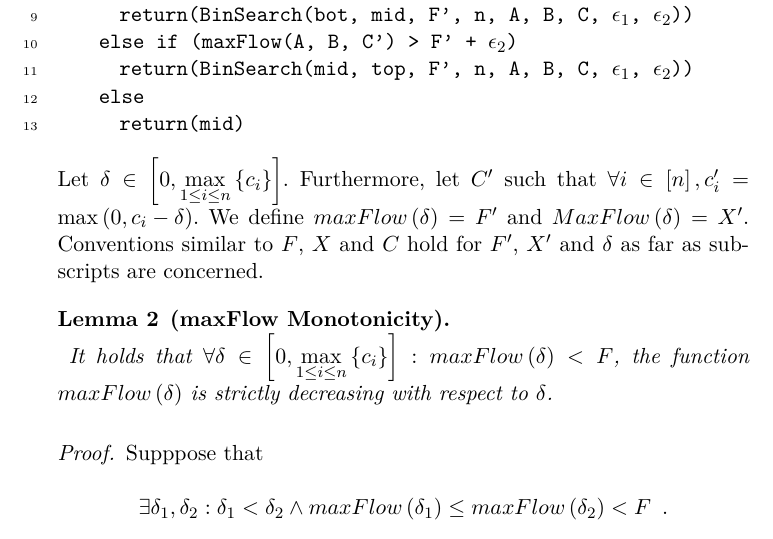
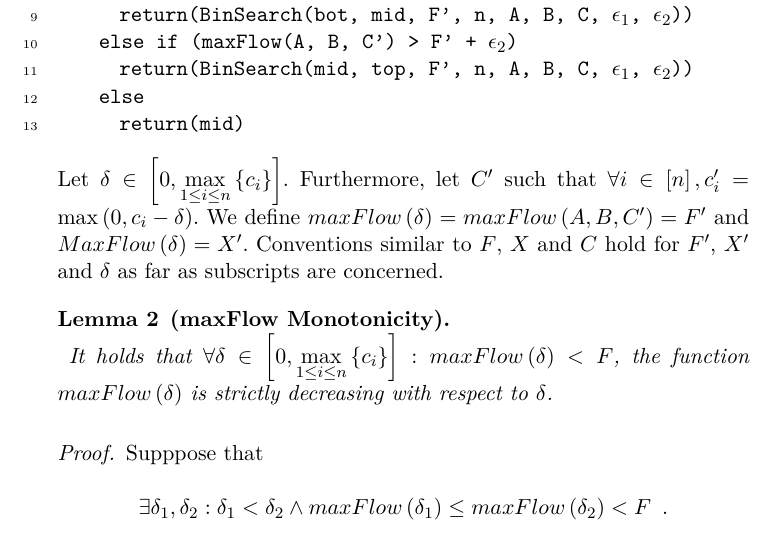
Before and after one commit to decrypto-org/TrustIsRisk, a LaTeX thesis (thesis/riskinvalgs.tex): part of page 14 of 22, cut so that both start at the same text. The pictures show the PDF file riskinvalgs.pdf that the author committed with the source.

Commit message:
explain better maxFlow(delta) definition

```diff
--- a/thesis/riskinvalgs.tex
+++ b/thesis/riskinvalgs.tex
@@ -87,9 +87,9 @@
   complete in a finite number of steps.
   \import{thesis/algorithms/}{dinfbinsearchcode.tex}
   Let $\delta \in \left[0, \max\limits_{1 \leq i \leq n}{\{c_i\}}\right]$. Furthermore, let $C'$ such that
-  $\forall i \in \left[n\right], c'_i = \max{\left(0, c_i - \delta\right)}$. We define $maxFlow\left(\delta\right) = F'$ and
-  $MaxFlow\left(\delta\right) = X'$. Conventions similar to $F$, $X$ and $C$ hold for $F'$, $X'$ and $\delta$ as far as
-  subscripts are concerned.
+  $\forall i \in \left[n\right], c'_i = \max{\left(0, c_i - \delta\right)}$. We define $maxFlow\left(\delta\right) =
+  maxFlow\left(A, B, C'\right) = F'$ and $MaxFlow\left(\delta\right) = X'$. Conventions similar to $F$, $X$ and $C$ hold
+  for $F'$, $X'$ and $\delta$ as far as subscripts are concerned.
   \import{thesis/lemmas/}{maxflowmonotonicitylemma.tex}
   \import{thesis/proofs/}{maxflowmonotonicityproof.tex}
   From the previous lemma we deduce that, given a $V \in \left(0, F\right)$, if we determine a $\delta$ such that
```
Also changed, not shown: riskinvalgs.pdf, thesis.pdf.
